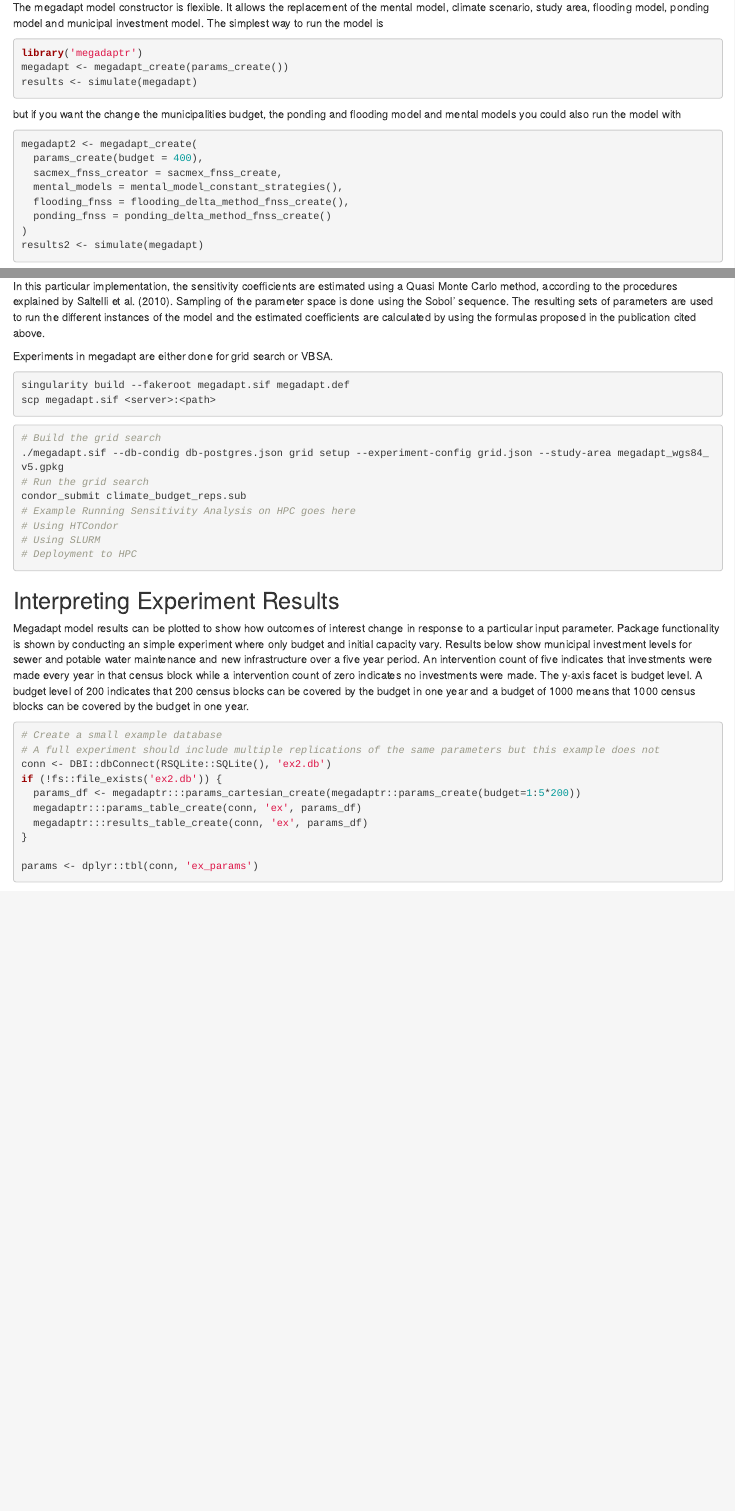
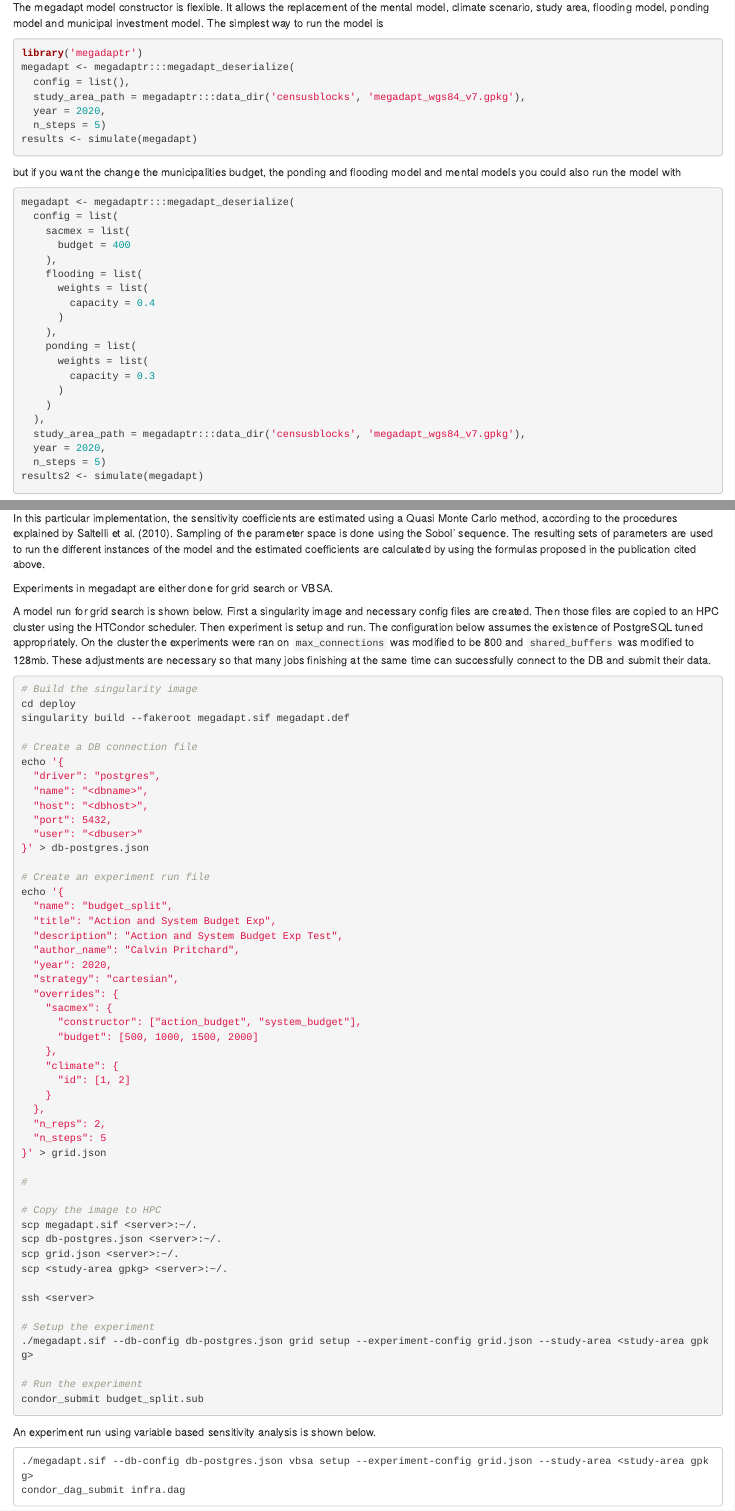
Before and after one commit to comses/megadapt, an R Markdown document (src/r/megadaptr/vignettes/whitepaper.Rmd): the page in a window 1100 px wide, from 4670 px down, and a second part further down, joined at a grey line. Rendered offline with R 4.5, knitr and Pandoc, with nearby package versions; some code elsewhere in the file could not run offline.

Commit message:
Updated vignette to include information about running the model on HPC

````diff
--- a/src/r/megadaptr/vignettes/whitepaper.Rmd
+++ b/src/r/megadaptr/vignettes/whitepaper.Rmd
@@ -209,20 +209,36 @@ The megadapt model constructor is flexible. It allows the replacement of the men
 
 ```{r, eval=FALSE}
 library('megadaptr')
-megadapt <- megadapt_create(params_create())
+megadapt <- megadaptr:::megadapt_deserialize(
+  config = list(),
+  study_area_path = megadaptr:::data_dir('censusblocks', 'megadapt_wgs84_v7.gpkg'),
+  year = 2020,
+  n_steps = 5)
 results <- simulate(megadapt)
 ```
 
 but if you want the change the municipalities budget, the ponding and flooding model and mental models you could also run the model with
 
 ```{r, eval=FALSE}
-megadapt2 <- megadapt_create(
-  params_create(budget = 400),
-  sacmex_fnss_creator = sacmex_fnss_create,
-  mental_models = mental_model_constant_strategies(),
-  flooding_fnss = flooding_delta_method_fnss_create(),
-  ponding_fnss = ponding_delta_method_fnss_create()
-)
+megadapt <- megadaptr:::megadapt_deserialize(
+  config = list(
+    sacmex = list(
+      budget = 400
+    ),
+    flooding = list(
+      weights = list(
+        capacity = 0.4
+      )
+    ),
+    ponding = list(
+      weights = list(
+        capacity = 0.3
+      )
+    )
+  ),
+  study_area_path = megadaptr:::data_dir('censusblocks', 'megadapt_wgs84_v7.gpkg'),
+  year = 2020,
+  n_steps = 5)
 results2 <- simulate(megadapt)
 ```
 
@@ -236,21 +252,65 @@ In this particular implementation, the sensitivity coefficients are estimated us
 
 Experiments in megadapt are either done for grid search or VBSA.
 
+A model run for grid search is shown below. First a singularity image and necessary config files are created. Then those files are copied to an HPC cluster using the HTCondor scheduler. Then experiment is setup and run. The configuration below assumes the existence of PostgreSQL tuned appropriately. On the cluster the experiments were ran on `max_connections` was modified to be 800 and `shared_buffers` was modified to 128mb. These adjustments are necessary so that many jobs finishing at the same time can successfully connect to the DB and submit their data.
+
 ```bash
+# Build the singularity image
+cd deploy
 singularity build --fakeroot megadapt.sif megadapt.def
-scp megadapt.sif <server>:<path>
+
+# Create a DB connection file
+echo '{
+  "driver": "postgres",
+  "name": "<dbname>",
+  "host": "<dbhost>",
+  "port": 5432,
+  "user": "<dbuser>"
+}' > db-postgres.json
+
+# Create an experiment run file
+echo '{
+  "name": "budget_split",
+  "title": "Action and System Budget Exp",
+  "description": "Action and System Budget Exp Test",
+  "author_name": "Calvin Pritchard",
+  "year": 2020,
+  "strategy": "cartesian",
+  "overrides": {
+    "sacmex": {
+      "constructor": ["action_budget", "system_budget"],
+      "budget": [500, 1000, 1500, 2000]
+    },
+    "climate": {
+      "id": [1, 2]
+    }
+  },
+  "n_reps": 2,
+  "n_steps": 5
+}' > grid.json
+
+#
+
+# Copy the image to HPC
+scp megadapt.sif <server>:~/.
+scp db-postgres.json <server>:~/.
+scp grid.json <server>:~/.
+scp <study-area gpkg> <server>:~/.
+
+ssh <server>
+
+# Setup the experiment
+./megadapt.sif --db-config db-postgres.json grid setup --experiment-config grid.json --study-area <study-area gpkg>
+
+# Run the experiment
+condor_submit budget_split.sub
 ```
 
+An experiment run using variable based sensitivity analysis is shown below.
 
-```bash
-# Build the grid search
-./megadapt.sif --db-condig db-postgres.json grid setup --experiment-config grid.json --study-area megadapt_wgs84_v5.gpkg
-# Run the grid search
-condor_submit climate_budget_reps.sub
-# Example Running Sensitivity Analysis on HPC goes here
-# Using HTCondor
-# Using SLURM
-# Deployment to HPC
+```
+./megadapt.sif --db-config db-postgres.json vbsa setup --experiment-config grid.json --study-area <study-area gpkg>
+condor_dag_submit infra.dag
 ```
 
 ## Interpreting Experiment Results
````
Also changed, not shown: src/r/megadaptr/vignettes/whitepaper.Rmd (2 more changed lines).
